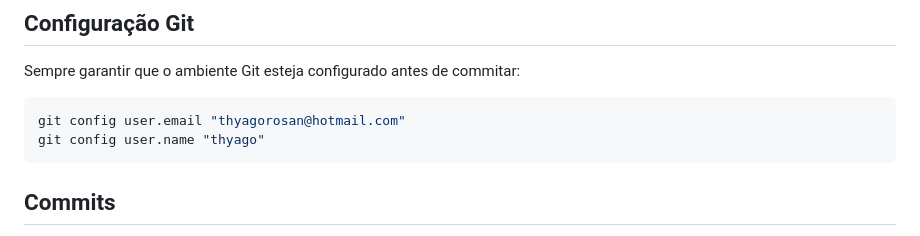
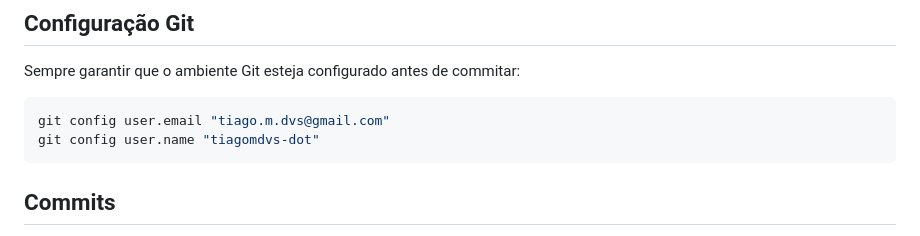
Before and after one commit to tiagomdvs-dot/espetinho_junco, a Markdown page: AGENTS.md, the part around the change. Rendered like a GitHub page.

Commit message:
chore: atualiza credenciais do git no AGENTS.md

````diff
--- a/AGENTS.md
+++ b/AGENTS.md
@@ -63,8 +63,8 @@ Este projeto é usado principalmente em tablets e celulares, não em notebooks o
 Sempre garantir que o ambiente Git esteja configurado antes de commitar:
 
 ```bash
-git config user.email "thyagorosan@hotmail.com"
-git config user.name "thyago"
+git config user.email "tiago.m.dvs@gmail.com"
+git config user.name "tiagomdvs-dot"
 ```
 
 ## Commits
````
